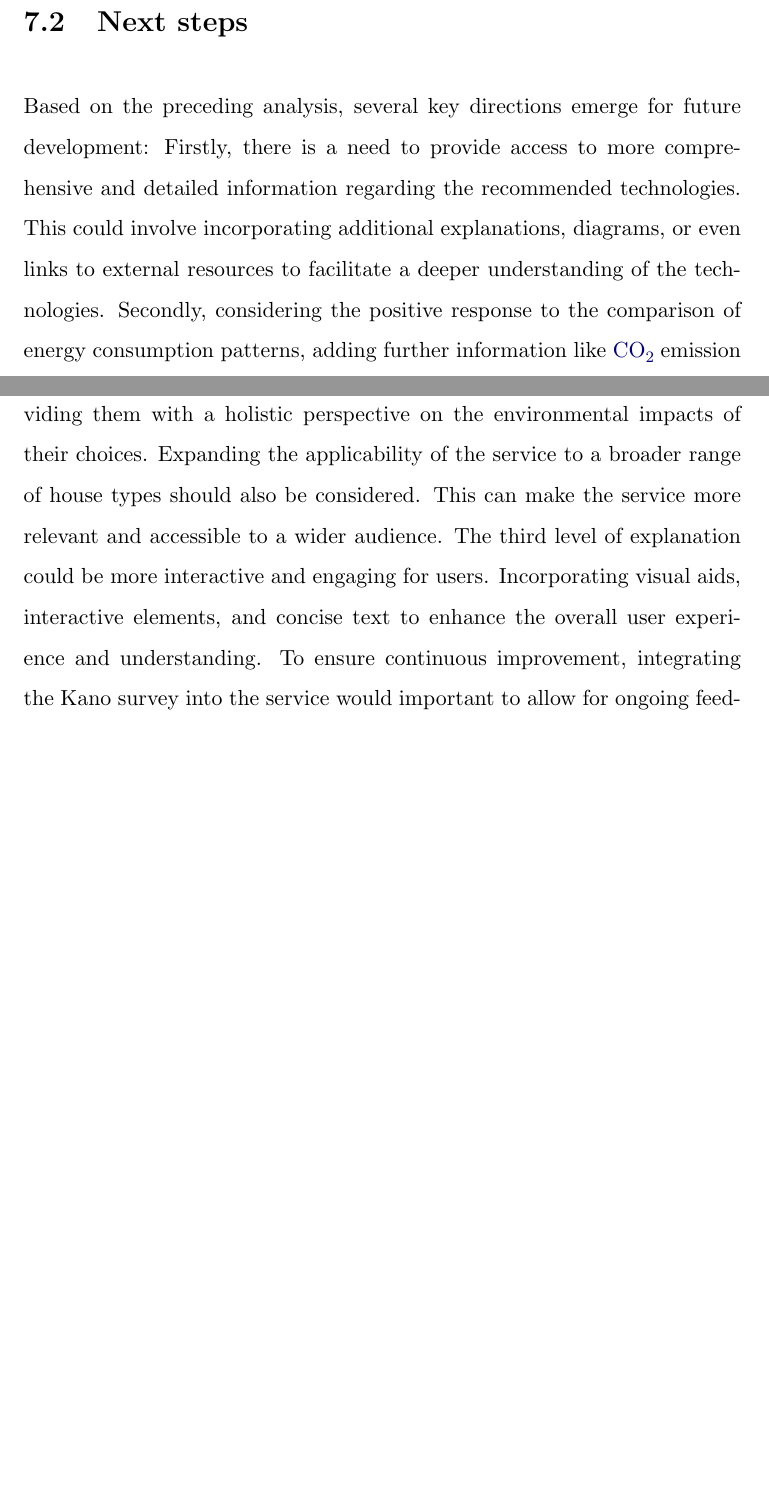
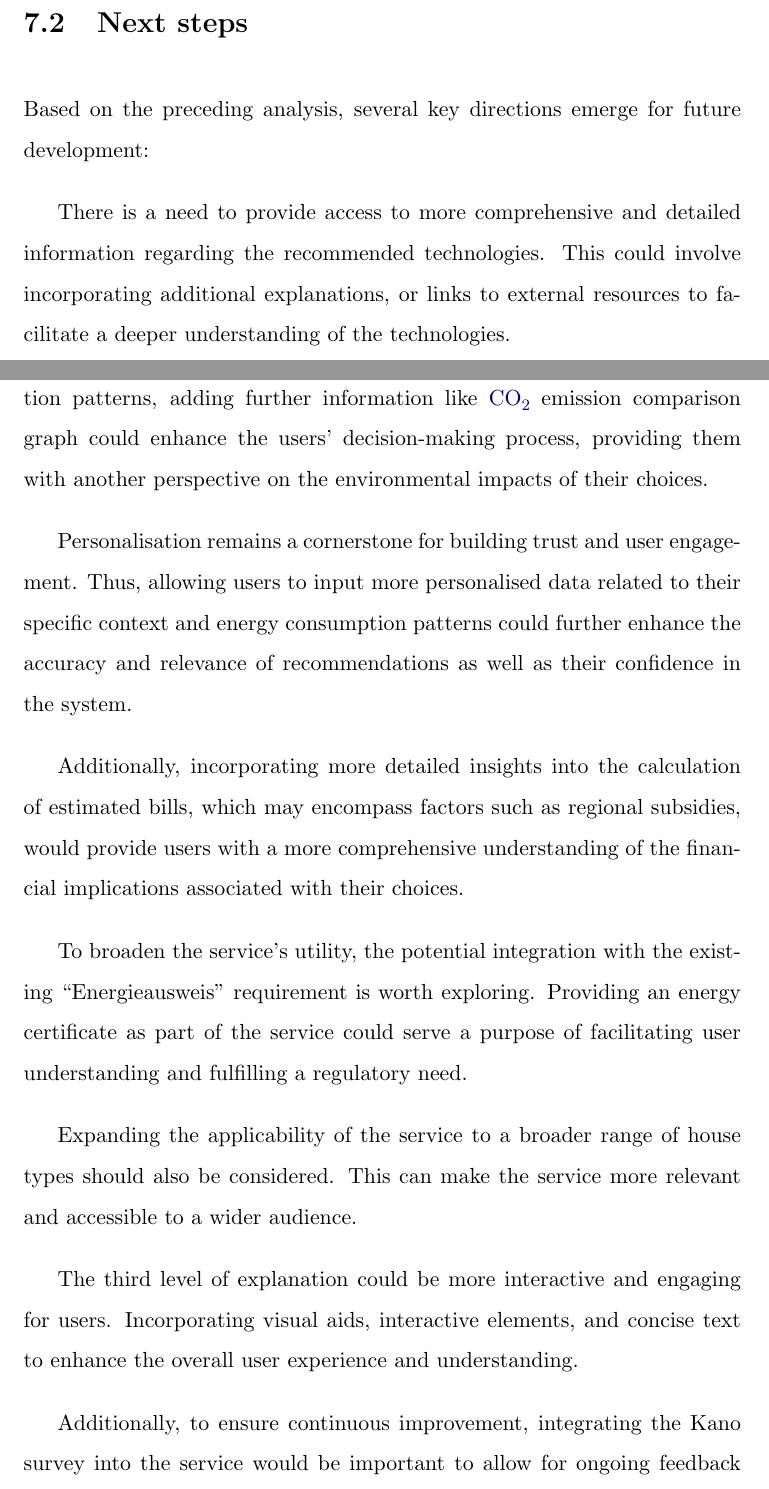
Before and after one commit to miaoyanwei/thesis, a LaTeX thesis (main.tex, which reads Chapters/07_Conclusion.tex): two parts of pages 97 and 98 of 200 before the commit and two parts of pages 97 and 98 of 201 after it, joined at a grey line, cut so that both start at the same text, the shorter picture padded with empty space. Compiled offline with pdfLaTeX.

Commit message:
update next steps

```diff
--- a/Chapters/07_Conclusion.tex
+++ b/Chapters/07_Conclusion.tex
@@ -62,12 +62,31 @@ Nevertheless, it serves as valuable supplementary information, allowing users to
 \section{Next steps}
 
 Based on the preceding analysis, several key directions emerge for future development:
-Firstly, there is a need to provide access to more comprehensive and detailed information regarding the recommended technologies. This could involve incorporating additional explanations, diagrams, or even links to external resources to facilitate a deeper understanding of the technologies.
-Secondly, considering the positive response to the comparison of energy consumption patterns, adding further information like \gls{co2} emission graph comparisons could enhance the users' decision-making process, providing them with a holistic perspective on the environmental impacts of their choices.
-Expanding the applicability of the service to a broader range of house types should also be considered. This can make the service more relevant and accessible to a wider audience.
-The third level of explanation could be more interactive and engaging for users. Incorporating visual aids, interactive elements, and concise text to enhance the overall user experience and understanding.
-To ensure continuous improvement, integrating the Kano survey into the service would important to allow for ongoing feedback collection.
-From a technical perspective, enhancing the flexibility of the service is crucial. Current hardcoded elements should be replaced with more dynamic components to ensure adaptability to evolving technologies and changing user requirements.
+
+There is a need to provide access to more comprehensive and detailed information regarding the recommended technologies.
+This could involve incorporating additional explanations, or links to external resources to facilitate a deeper understanding of the technologies.
+
+Considering the positive response to the comparison of energy consumption patterns, adding further information like \gls{co2} emission comparison graph could enhance the users' decision-making process, providing them with another perspective on the environmental impacts of their choices.
+
+Personalisation remains a cornerstone for building trust and user engagement.
+Thus, allowing users to input more personalised data related to their specific context and energy consumption patterns could further enhance the accuracy and relevance of recommendations as well as their confidence in the system.
+
+Additionally, incorporating more detailed insights into the calculation of estimated bills, which may encompass factors such as regional subsidies, would provide users with a more comprehensive understanding of the financial implications associated with their choices.
+
+To broaden the service's utility, the potential integration with the existing ``Energieausweis" requirement is worth exploring.
+Providing an energy certificate as part of the service could serve a purpose of facilitating user understanding and fulfilling a regulatory need.
+
+Expanding the applicability of the service to a broader range of house types should also be considered.
+This can make the service more relevant and accessible to a wider audience.
+
+The third level of explanation could be more interactive and engaging for users.
+Incorporating visual aids, interactive elements, and concise text to enhance the overall user experience and understanding.
+
+Additionally, to ensure continuous improvement, integrating the Kano survey into the service would be important to allow for ongoing feedback collection.
+
+Moreover, from a technical perspective, enhancing the flexibility of the service is crucial.
+Current hardcoded elements should be replaced with more dynamic components to ensure adaptability to evolving technologies and changing user requirements.
+
 By focusing on these next steps, the service can be further refined to provide an even more informative, user-friendly, and effective tool for homeowners making sustainable energy decisions.
 
 
```
Also changed, not shown: Chapters/06_Evaluation.tex (+1 -1 lines).
